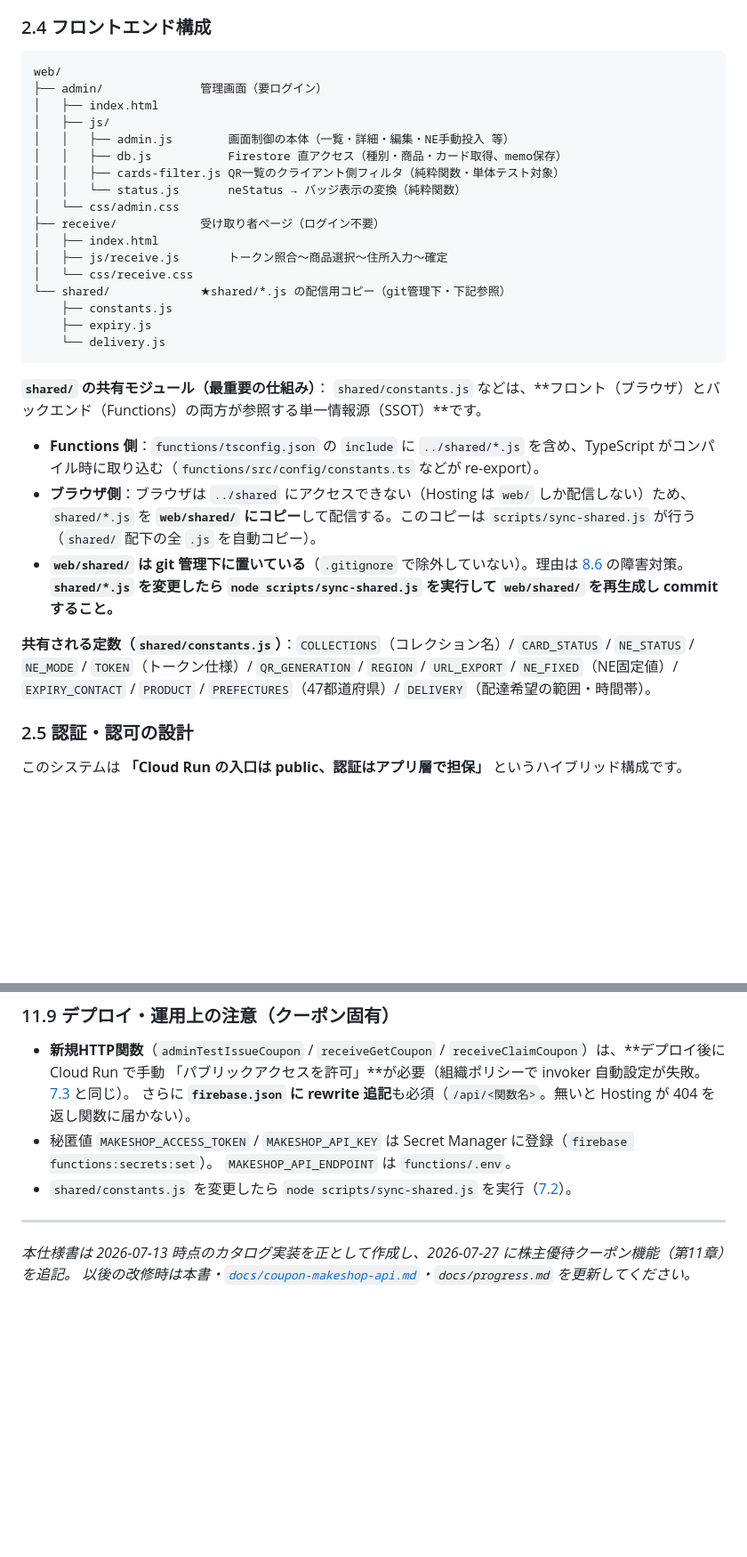
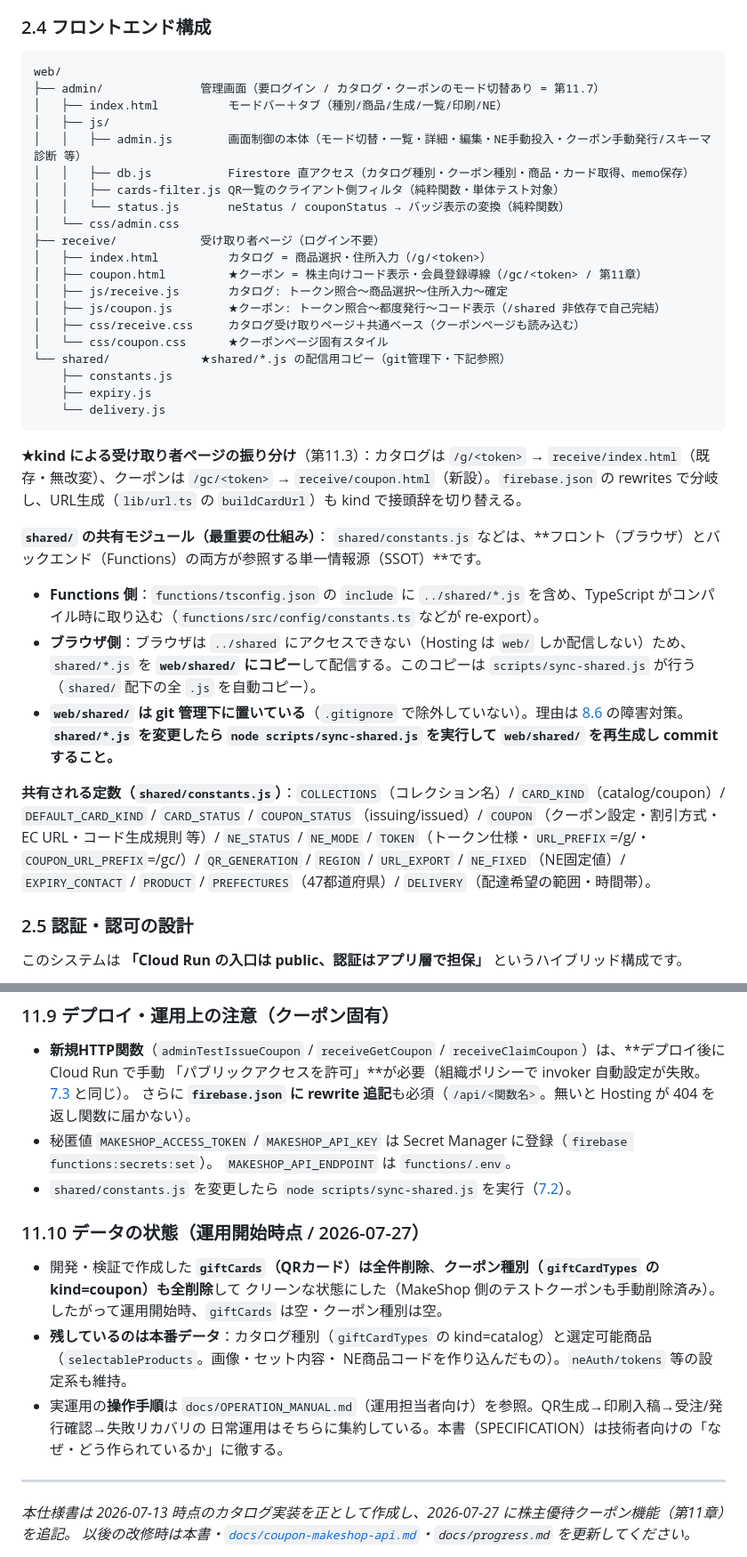
Before and after one commit to webka-system/gift-system, a Markdown page: docs/SPECIFICATION.md, 2 parts joined by grey strips. Shown at 89% size. GitHub-like rendering; blank space fills up the shorter version.

````diff
--- a/docs/SPECIFICATION.md
+++ b/docs/SPECIFICATION.md
@@ -157,23 +162,28 @@ Firebase Hosting の `rewrites`（`firebase.json`）で `/api/<関数名>` か
 
 ```
 web/
-├── admin/              管理画面（要ログイン）
-│   ├── index.html
+├── admin/              管理画面（要ログイン / カタログ・クーポンのモード切替あり = 第11.7）
+│   ├── index.html          モードバー＋タブ（種別/商品/生成/一覧/印刷/NE）
 │   ├── js/
-│   │   ├── admin.js        画面制御の本体（一覧・詳細・編集・NE手動投入 等）
-│   │   ├── db.js           Firestore 直アクセス（種別・商品・カード取得、memo保存）
+│   │   ├── admin.js        画面制御の本体（モード切替・一覧・詳細・編集・NE手動投入・クーポン手動発行/スキーマ診断 等）
+│   │   ├── db.js           Firestore 直アクセス（カタログ種別・クーポン種別・商品・カード取得、memo保存）
 │   │   ├── cards-filter.js QR一覧のクライアント側フィルタ（純粋関数・単体テスト対象）
-│   │   └── status.js       neStatus → バッジ表示の変換（純粋関数）
+│   │   └── status.js       neStatus / couponStatus → バッジ表示の変換（純粋関数）
 │   └── css/admin.css
 ├── receive/            受け取り者ページ（ログイン不要）
-│   ├── index.html
-│   ├── js/receive.js       トークン照合〜商品選択〜住所入力〜確定
-│   └── css/receive.css
+│   ├── index.html          カタログ = 商品選択・住所入力（/g/<token>）
+│   ├── coupon.html         ★クーポン = 株主向けコード表示・会員登録導線（/gc/<token> / 第11章）
+│   ├── js/receive.js       カタログ: トークン照合〜商品選択〜住所入力〜確定
+│   ├── js/coupon.js        ★クーポン: トークン照合〜都度発行〜コード表示（/shared 非依存で自己完結）
+│   ├── css/receive.css     カタログ受け取りページ＋共通ベース（クーポンページも読み込む）
+│   └── css/coupon.css      ★クーポンページ固有スタイル
 └── shared/             ★shared/*.js の配信用コピー（git管理下・下記参照）
     ├── constants.js
     ├── expiry.js
     └── delivery.js
 ```
+
+**★kind による受け取り者ページの振り分け**（第11.3）：カタログは `/g/<token>` → `receive/index.html`（既存・無改変）、クーポンは `/gc/<token>` → `receive/coupon.html`（新設）。`firebase.json` の rewrites で分岐し、URL生成（`lib/url.ts` の `buildCardUrl`）も kind で接頭辞を切り替える。
 
 **`shared/` の共有モジュール（最重要の仕組み）**：
 `shared/constants.js` などは、**フロント（ブラウザ）とバックエンド（Functions）の両方が参照する単一情報源（SSOT）**です。
@@ -182,7 +192,7 @@ web/
 - **ブラウザ側**：ブラウザは `../shared` にアクセスできない（Hosting は `web/` しか配信しない）ため、`shared/*.js` を **`web/shared/` にコピー**して配信する。このコピーは `scripts/sync-shared.js` が行う（`shared/` 配下の全 `.js` を自動コピー）。
 - **`web/shared/` は git 管理下に置いている**（`.gitignore` で除外していない）。理由は [8.6](#86-shared資産の配信漏れで受け取り者ページが落ちた事故) の障害対策。**`shared/*.js` を変更したら `node scripts/sync-shared.js` を実行して `web/shared/` を再生成し commit すること。**
 
-**共有される定数（`shared/constants.js`）**：`COLLECTIONS`（コレクション名）/ `CARD_STATUS` / `NE_STATUS` / `NE_MODE` / `TOKEN`（トークン仕様）/ `QR_GENERATION` / `REGION` / `URL_EXPORT` / `NE_FIXED`（NE固定値）/ `EXPIRY_CONTACT` / `PRODUCT` / `PREFECTURES`（47都道府県）/ `DELIVERY`（配達希望の範囲・時間帯）。
+**共有される定数（`shared/constants.js`）**：`COLLECTIONS`（コレクション名）/ `CARD_KIND`（catalog/coupon）/ `DEFAULT_CARD_KIND` / `CARD_STATUS` / `COUPON_STATUS`（issuing/issued）/ `COUPON`（クーポン設定・割引方式・EC URL・コード生成規則 等）/ `NE_STATUS` / `NE_MODE` / `TOKEN`（トークン仕様・`URL_PREFIX`=/g/・`COUPON_URL_PREFIX`=/gc/）/ `QR_GENERATION` / `REGION` / `URL_EXPORT` / `NE_FIXED`（NE固定値）/ `EXPIRY_CONTACT` / `PRODUCT` / `PREFECTURES`（47都道府県）/ `DELIVERY`（配達希望の範囲・時間帯）。
 
 ### 2.5 認証・認可の設計
 
@@ -944,6 +960,15 @@ adminUpdateGiftCard, adminResetGiftCard, adminSetCardExpiry
   `MAKESHOP_API_ENDPOINT` は `functions/.env`。
 - `shared/constants.js` を変更したら `node scripts/sync-shared.js` を実行（[7.2](#72-sharedjs-を変更したときの必須手順事故多発ポイント)）。
 
+### 11.10 データの状態（運用開始時点 / 2026-07-27）
+
+- 開発・検証で作成した **`giftCards`（QRカード）は全件削除**、**クーポン種別（`giftCardTypes` の kind=coupon）も全削除**して
+  クリーンな状態にした（MakeShop 側のテストクーポンも手動削除済み）。したがって運用開始時、`giftCards` は空・クーポン種別は空。
+- **残しているのは本番データ**：カタログ種別（`giftCardTypes` の kind=catalog）と選定可能商品（`selectableProducts`。画像・セット内容・
+  NE商品コードを作り込んだもの）。`neAuth/tokens` 等の設定系も維持。
+- 実運用の**操作手順**は `docs/OPERATION_MANUAL.md`（運用担当者向け）を参照。QR生成→印刷入稿→受注/発行確認→失敗リカバリの
+  日常運用はそちらに集約している。本書（SPECIFICATION）は技術者向けの「なぜ・どう作られているか」に徹する。
+
 ---
 
 *本仕様書は 2026-07-13 時点のカタログ実装を正として作成し、2026-07-27 に株主優待クーポン機能（第11章）を追記。
````
Also changed, not shown: other parts of docs/SPECIFICATION.md (+16 -5 lines), docs/OPERATION_MANUAL.md (added, +287 -0 lines).
